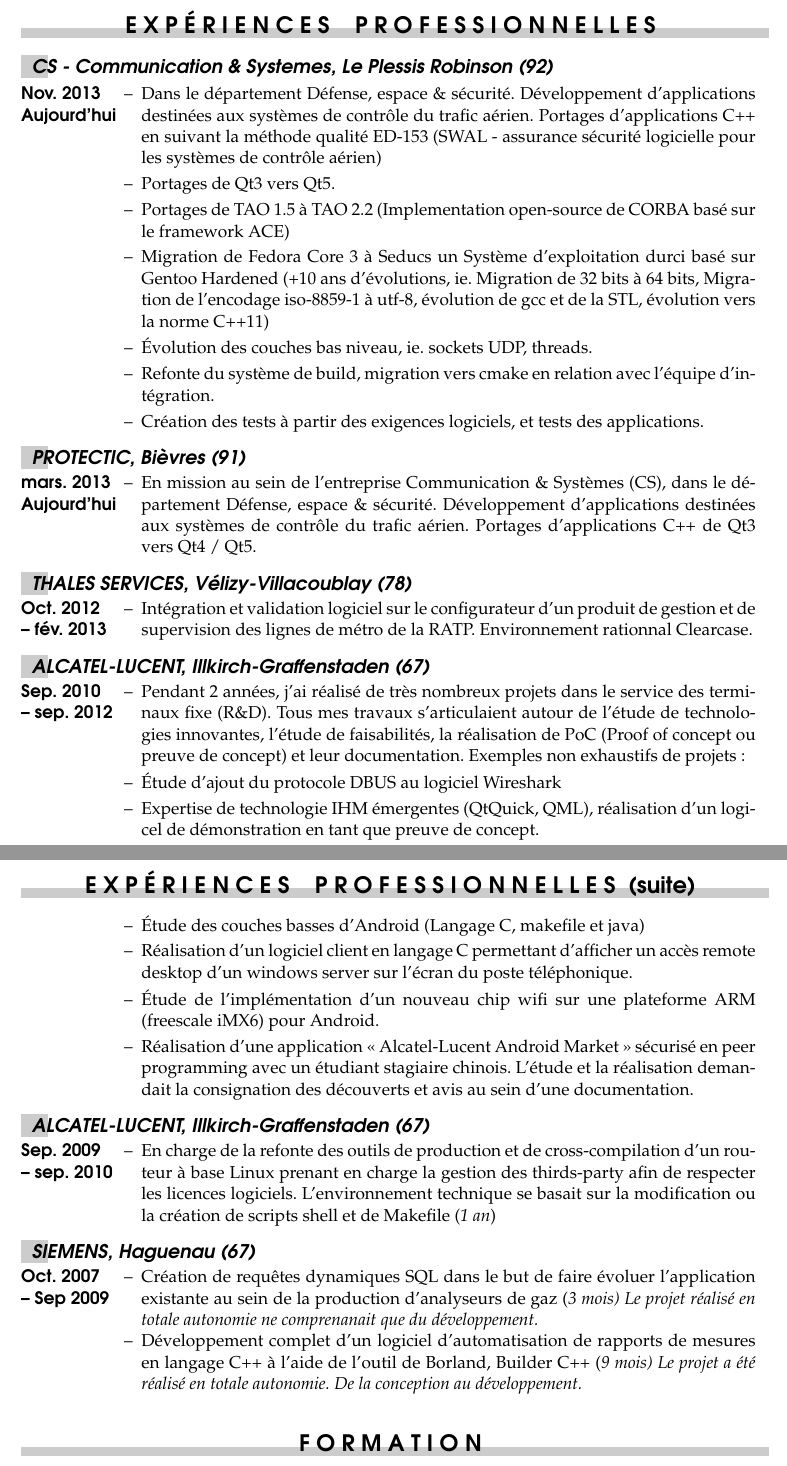
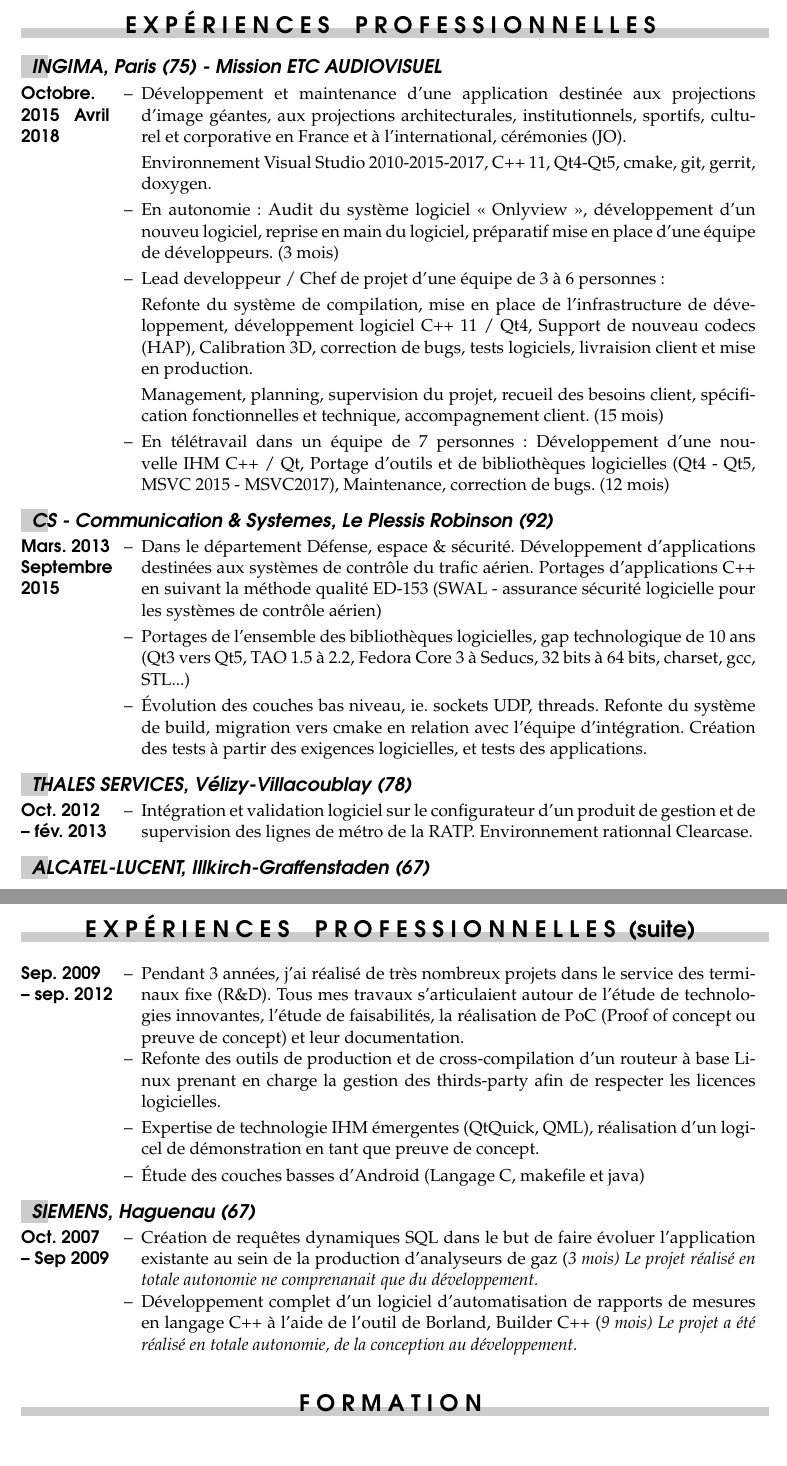
Before and after one commit to tpabst/curriculum-vitae, a LaTeX CV (cv_Thomas_PABST.tex, which reads cv_experience.tex): two parts of pages 1 and 2 of 3, joined at a grey line, cut so that both start at the same text. Compiled offline with pdfLaTeX; the source files are stored in an older character set and shown here as Unicode.

Commit message:
Update May 2018

```diff
--- a/cv_Thomas_PABST.tex
+++ b/cv_Thomas_PABST.tex
@@ -24,14 +24,14 @@
 %%%%%%%%%%%%%%%%%%%%%%%%%%%%%%%%%%%
 
 \leftheader{{\textbf{Thomas PABST}}\\
-Français, Pacsé, né le 5 août 1984 (30 ans),\\[1mm]
-34, Boulevard de la République\\
-92370 Chaville\\[1mm]
+Français, Pacsé, né le 5 août 1984 (33 ans),\\[1mm]
+8 rue de l'Elbe\\
+67~100 Strasbourg\\[1mm]
 E-mail : \href{mailto:thomas.pabst@gmail.com}{thomas.pabst@gmail.com}\\[1mm]
 twitter: \href{https://twitter.com/thor1818}{@thor1818}\\
 github: \href{https://github.com/tpabst}{https://github.com/tpabst}\\
 Tél. (mobile) : 06 09 07 74 19\\
-Mobilité~: Strasbourg, Paris, proche banlieue,
+Mobilité~: Strasbourg, Haguenau
 %Tél. (domicile) : 01 23 45 67 89
 }
 \rightheader{~%\\[\baselineskip] % saute une ligne
@@ -44,7 +44,7 @@
 \titlefont{\fontfamily{pag}\selectfont\bfseries\huge}
 \title{
 	   %Développeur langage C~/~C++ \\
-	   Développeur C/C++, Qt, Linux, Systèmes \\}
+	   Développeur C/C++, Qt \\}
 %\subtitle{Jeune diplômé}
 
 %\subtitlefont{\fontfamily{pzc}\selectfont\itshape\huge}
--- a/cv_experience.tex
+++ b/cv_experience.tex
@@ -1,39 +1,53 @@
 \begin{rubric}{E X P \'{E} R I E N C E S ~~ P R O F E S S I O N N E L L E S}
 
-    \subrubric{\href{http://www.c-s.fr} CS - Communication \& Systemes, Le Plessis Robinson (92)}
-\entry*[Nov. 2013 ~Aujourd'hui] Dans le département Défense, espace \& sécurité. Développement
+\subrubric{\href{http://www.ingima.com} INGIMA, Paris (75) - Mission ETC~AUDIOVISUEL}
+\entry*[Octobre. 2015 ~ Avril 2018] Développement et maintenance d'une application destinée aux
+    projections d'image géantes, aux projections architecturales, institutionnels, sportifs,
+    culturel et corporative en France et à l'international, cérémonies (JO).
+  \vspace{1mm}
+
+    Environnement Visual Studio 2010-2015-2017, C++~11, Qt4-Qt5, cmake, git, gerrit, doxygen.
+  \vspace{1mm}
+  \entry*
+    En autonomie~:
+    Audit du système logiciel <<~Onlyview~>>, développement d'un nouveu logiciel,
+    reprise en main du logiciel, préparatif mise en place d'une équipe de développeurs. (3 mois)
+  \vspace{1mm}
+  \entry*
+    Lead developpeur / Chef de projet d'une équipe de 3 à 6 personnes~:
+
+  \vspace{1mm}
+    Refonte du système de compilation, mise en place de l'infrastructure de développement,
+    développement logiciel C++~11~/~Qt4, Support de nouveau codecs (HAP), Calibration 3D,
+    correction de bugs, tests logiciels, livraision client et mise en production.
+
+  \vspace{1mm}
+    Management, planning, supervision du projet, recueil des besoins client,
+    spécification fonctionnelles et technique, accompagnement client. (15 mois)
+  \vspace{1mm}
+  \entry*
+    En télétravail dans un équipe de 7 personnes~:
+    Développement d'une nouvelle IHM C++~/~Qt, Portage
+    d'outils et de bibliothèques logicielles (Qt4~-~Qt5, MSVC~2015~-~MSVC2017), Maintenance, correction de
+    bugs. (12 mois)
+
+
+
+
+\subrubric{\href{http://www.c-s.fr} CS - Communication \& Systemes, Le Plessis Robinson (92)}
+\entry*[Mars. 2013 ~ Septembre 2015] Dans le département Défense, espace \& sécurité. Développement
 d'applications destinées aux systèmes de contrôle du trafic aérien.
 Portages d'applications C++ en suivant la méthode qualité ED-153 (SWAL - assurance sécurité
 logicielle pour les systèmes de contrôle aérien)
   \vspace{1mm}
   \entry*
-    Portages de Qt3 vers Qt5.
-  \vspace{1mm}
-  \entry*
-    Portages de TAO 1.5 à TAO 2.2 (Implementation open-source de CORBA basé sur le framework ACE)
-  \vspace{1mm}
-  \entry*
-    Migration de Fedora Core 3 à Seducs un Système d'exploitation durci basé sur Gentoo Hardened
-    (+10 ans d'évolutions, ie. Migration de 32 bits à 64 bits, Migration de l'encodage iso-8859-1
-    à utf-8, évolution de gcc et de la STL, évolution vers la norme C++11)
+    Portages de l'ensemble des bibliothèques logicielles, gap technologique de 10 ans (Qt3 vers Qt5,
+    TAO 1.5 à 2.2, Fedora Core 3 à Seducs, 32 bits à 64 bits, charset, gcc, STL...)
   \vspace{1mm}
   \entry*
     Évolution des couches bas niveau, ie. sockets UDP, threads.
-  \vspace{1mm}
-  \entry*
     Refonte du système de build, migration vers cmake en relation avec l'équipe d'intégration.
-  \vspace{1mm}
-  \entry*
-    Création des tests à partir des exigences logiciels, et tests des applications.
-
-
-\subrubric{\href{http://www.protectic.fr/} PROTECTIC, Bièvres (91)}
-\entry*[mars. 2013 ~Aujourd'hui]
-En mission au sein de l'entreprise Communication \& Systèmes (CS), dans le
-département Défense, espace \& sécurité. Développement
-d'applications destinées aux systèmes de contrôle du trafic aérien.
-Portages d'applications C++ de Qt3 vers Qt4~/~Qt5.
-
+    Création des tests à partir des exigences logicielles, et tests des applications.
 
 
 
@@ -48,19 +62,18 @@
 
 
 \subrubric{\href{http://www.alcatel-lucent.com} ALCATEL-LUCENT, Illkirch-Graffenstaden (67)}
-\entry*[Sep. 2010 --~sep. 2012]
-  Pendant 2 années, j'ai réalisé de très nombreux projets dans le service des
+\entry*[Sep. 2009 --~sep. 2012]
+  Pendant 3 années, j'ai réalisé de très nombreux projets dans le service des
   terminaux fixe (R\&D). Tous mes travaux s'articulaient autour de l'étude de
   technologies innovantes, l'étude de faisabilités, la réalisation de PoC (Proof
   of concept ou preuve de concept) et leur documentation.
-  Exemples non exhaustifs de projets~:
-  \vspace{1mm}
   \entry*
-  Étude d'ajout du protocole DBUS au logiciel Wireshark
+  Refonte des outils de production et de cross-compilation d'un
+  routeur à base Linux prenant en charge la gestion des thirds-party afin de
+  respecter les licences logicielles.
   \vspace{1mm}
   \entry*
   Expertise de technologie IHM émergentes (QtQuick, QML), réalisation d'un logicel de démonstration
   en tant que preuve de concept.
   \vspace{1mm}
   \entry*
-  Migration dans un contexte de cross-compilation de Qt 4.5.2 vers Qt 4.7.3
@@ -70,27 +80,5 @@
   Étude des couches basses d'Android (Langage C, makefile et java)
-  \vspace{1mm}
-  \entry*
-  Réalisation d'un logiciel client en langage C permettant d'afficher un accès remote desktop
-  d'un windows server sur l'écran du poste téléphonique.
-  \vspace{1mm}
-  \entry*
-  Étude de l'implémentation d'un nouveau chip wifi sur une plateforme ARM
-  (freescale iMX6) pour Android.
-  \vspace{1mm}
-  \entry*
-  Réalisation d'une application <<~Alcatel-Lucent Android Market~>> sécurisé en peer
-  programming avec un étudiant stagiaire chinois. L'étude et la réalisation
-  demandait la consignation des découverts et avis au sein d'une documentation.
 
-
-
-
-\subrubric{\href{http://www.alcatel-lucent.com} ALCATEL-LUCENT, Illkirch-Graffenstaden (67)}
-\entry*[Sep. 2009 --~sep. 2010]
-  En charge de la refonte des outils de production et de cross-compilation d'un
-  routeur à base Linux prenant en charge la gestion des thirds-party afin de
-  respecter les licences logiciels. L'environnement technique se basait sur la
-  modification ou la création de scripts shell et de Makefile ({\em 1~an})
 
 
 
```
Also changed, not shown: cv_competences.tex (+2 -7 lines), cv_divers.tex (+1 -2 lines), cv_formation.tex (+7 -3 lines), cv_Thomas_PABST.pdf, cv_experience.tex (5 more changed lines).
